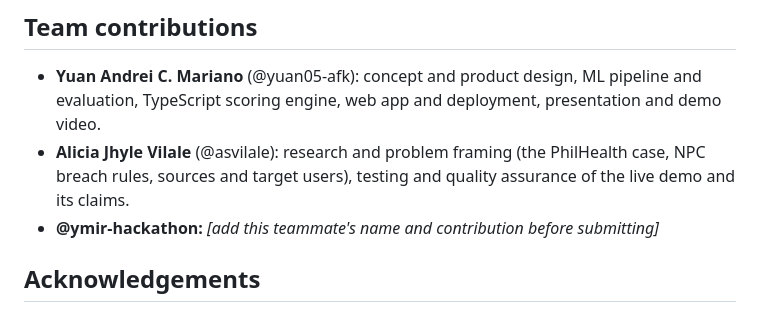
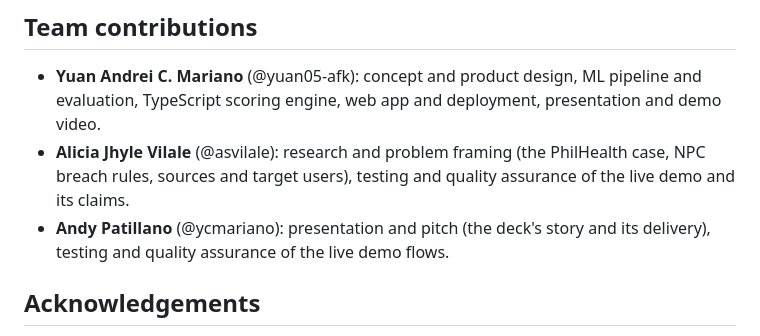
Before and after one commit to yuan05-afk/nightwatch, a Markdown page: DEVPOST.md, the part around the change. Rendered like a GitHub page.

Commit message:
DEVPOST: add Andy Patillano to team contributions

```diff
--- a/DEVPOST.md
+++ b/DEVPOST.md
@@ -131,7 +131,7 @@ Testing on the corrected CSE-CIC-IDS2018 for drift, learning from analyst decisi
 
 - **Yuan Andrei C. Mariano** (@yuan05-afk): concept and product design, ML pipeline and evaluation, TypeScript scoring engine, web app and deployment, presentation and demo video.
 - **Alicia Jhyle Vilale** (@asvilale): research and problem framing (the PhilHealth case, NPC breach rules, sources and target users), testing and quality assurance of the live demo and its claims.
-- **@ymir-hackathon:** _[add this teammate's name and contribution before submitting]_
+- **Andy Patillano** (@ycmariano): presentation and pitch (the deck's story and its delivery), testing and quality assurance of the live demo flows.
 
 ## Acknowledgements
 
```
